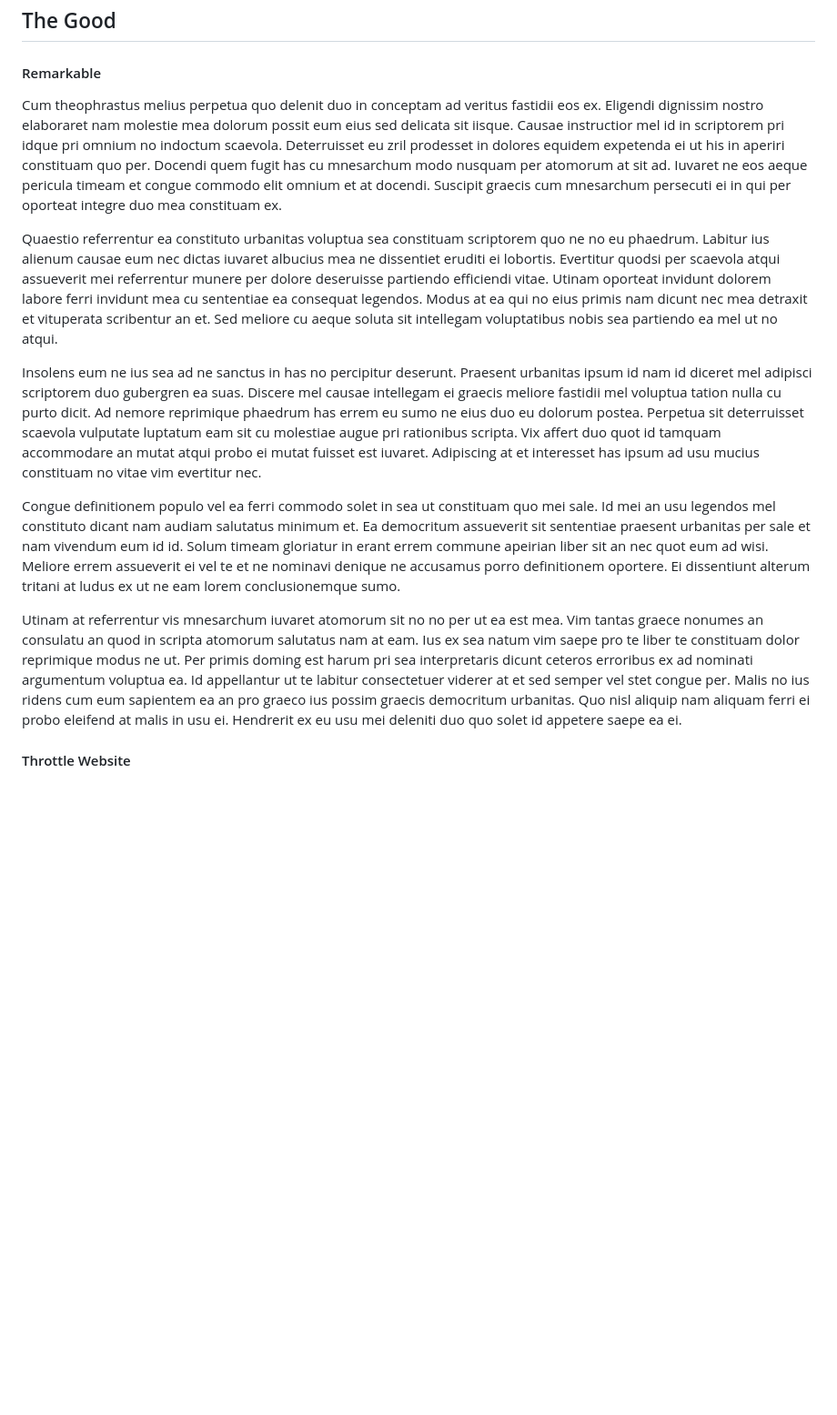
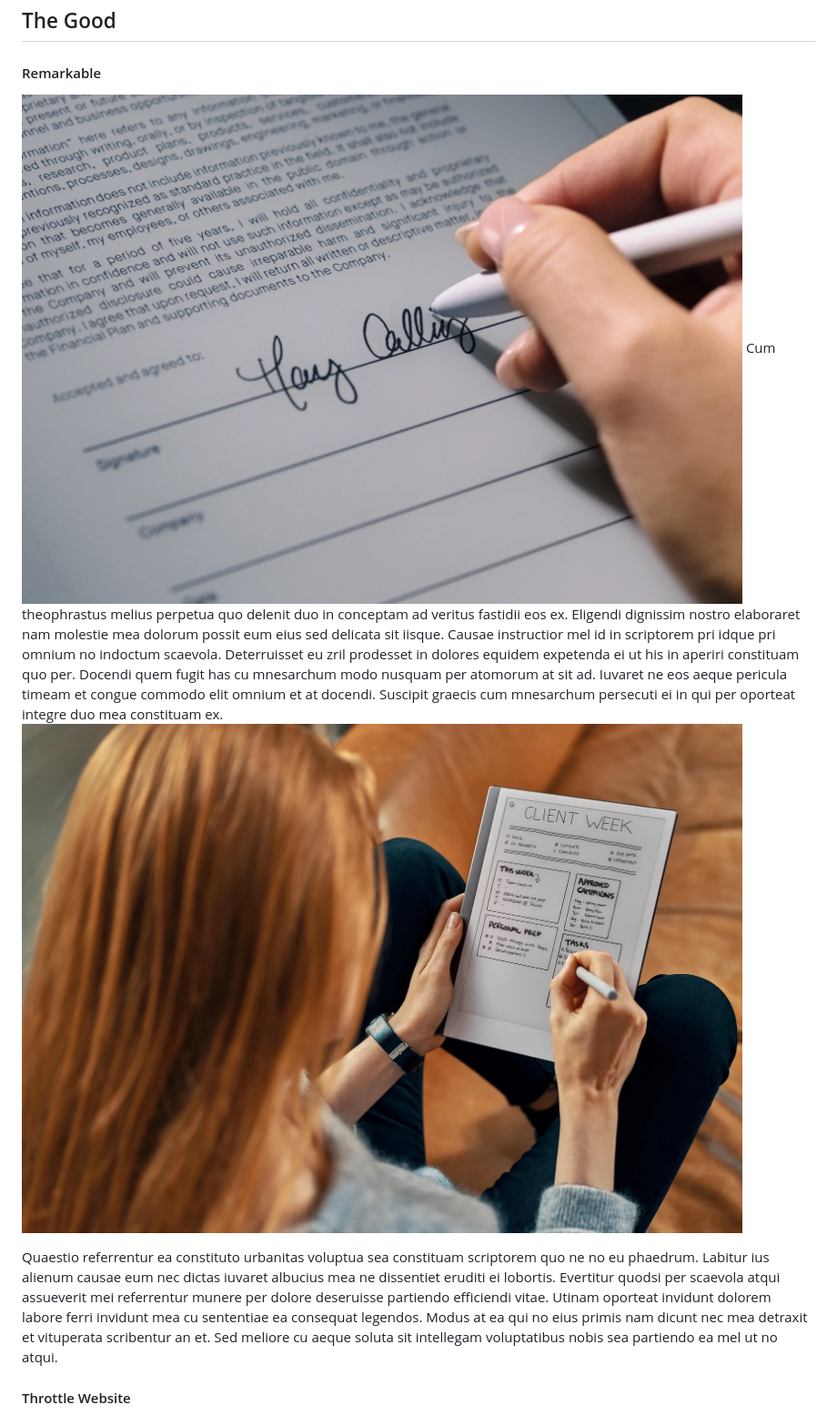
Before and after one commit to quindariuss/User-Interface-Engineering, a Markdown page: GUI_Critigue/report.md, the part around the change printed below. Shown: that part at 91% size. Drawn GitHub-style; pictures changed too: GUI_Critigue/Remarkable1.jpg (added), GUI_Critigue/Remarkable2.jpg (added); blank space fills up the shorter version.

```diff
--- a/GUI_Critigue/report.md
+++ b/GUI_Critigue/report.md
@@ -12,15 +12,11 @@ I will be giving two examples of good and two examples of bad GUI design feautur
 
 #### Remarkable
 
+![Remarkable](Remarkable1.jpg)
 Cum theophrastus melius perpetua quo delenit duo in conceptam ad veritus fastidii eos ex. Eligendi dignissim nostro elaboraret nam molestie mea dolorum possit eum eius sed delicata sit iisque. Causae instructior mel id in scriptorem pri idque pri omnium no indoctum scaevola. Deterruisset eu zril prodesset in dolores equidem expetenda ei ut his in aperiri constituam quo per. Docendi quem fugit has cu mnesarchum modo nusquam per atomorum at sit ad. Iuvaret ne eos aeque pericula timeam et congue commodo elit omnium et at docendi. Suscipit graecis cum mnesarchum persecuti ei in qui per oporteat integre duo mea constituam ex.
+![Remarkable](Remarkable2.jpg)
 
 Quaestio referrentur ea constituto urbanitas voluptua sea constituam scriptorem quo ne no eu phaedrum. Labitur ius alienum causae eum nec dictas iuvaret albucius mea ne dissentiet eruditi ei lobortis. Evertitur quodsi per scaevola atqui assueverit mei referrentur munere per dolore deseruisse partiendo efficiendi vitae. Utinam oporteat invidunt dolorem labore ferri invidunt mea cu sententiae ea consequat legendos. Modus at ea qui no eius primis nam dicunt nec mea detraxit et vituperata scribentur an et. Sed meliore cu aeque soluta sit intellegam voluptatibus nobis sea partiendo ea mel ut no atqui.
 
-Insolens eum ne ius sea ad ne sanctus in has no percipitur deserunt. Praesent urbanitas ipsum id nam id diceret mel adipisci scriptorem duo gubergren ea suas. Discere mel causae intellegam ei graecis meliore fastidii mel voluptua tation nulla cu purto dicit. Ad nemore reprimique phaedrum has errem eu sumo ne eius duo eu dolorum postea. Perpetua sit deterruisset scaevola vulputate luptatum eam sit cu molestiae augue pri rationibus scripta. Vix affert duo quot id tamquam accommodare an mutat atqui probo ei mutat fuisset est iuvaret. Adipiscing at et interesset has ipsum ad usu mucius constituam no vitae vim evertitur nec.
-
-Congue definitionem populo vel ea ferri commodo solet in sea ut constituam quo mei sale. Id mei an usu legendos mel constituto dicant nam audiam salutatus minimum et. Ea democritum assueverit sit sententiae praesent urbanitas per sale et nam vivendum eum id id. Solum timeam gloriatur in erant errem commune apeirian liber sit an nec quot eum ad wisi. Meliore errem assueverit ei vel te et ne nominavi denique ne accusamus porro definitionem oportere. Ei dissentiunt alterum tritani at ludus ex ut ne eam lorem conclusionemque sumo.
-
-Utinam at referrentur vis mnesarchum iuvaret atomorum sit no no per ut ea est mea. Vim tantas graece nonumes an consulatu an quod in scripta atomorum salutatus nam at eam. Ius ex sea natum vim saepe pro te liber te constituam dolor reprimique modus ne ut. Per primis doming est harum pri sea interpretaris dicunt ceteros erroribus ex ad nominati argumentum voluptua ea. Id appellantur ut te labitur consectetuer viderer at et sed semper vel stet congue per. Malis no ius ridens cum eum sapientem ea an pro graeco ius possim graecis democritum urbanitas. Quo nisl aliquip nam aliquam ferri ei probo eleifend at malis in usu ei. Hendrerit ex eu usu mei deleniti duo quo solet id appetere saepe ea ei.
-
 #### Throttle Website
 
```
Also changed, not shown: other parts of GUI_Critigue/report.md (+2 -6 lines), GUI_Critigue/ThrottleDesktop.jpg (added), GUI_Critigue/ThrottleMobile.jpg (added), 1 other file.
